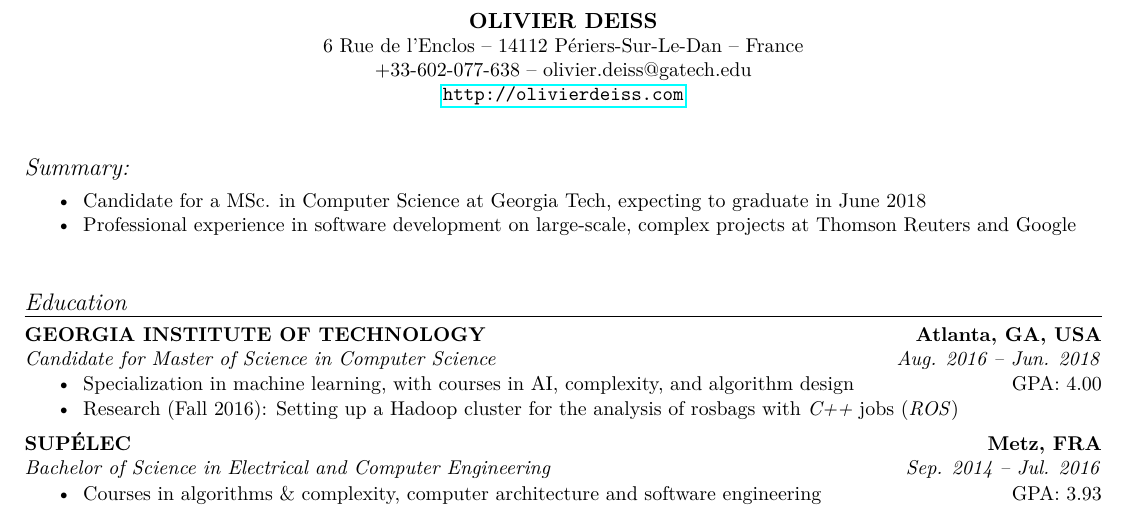
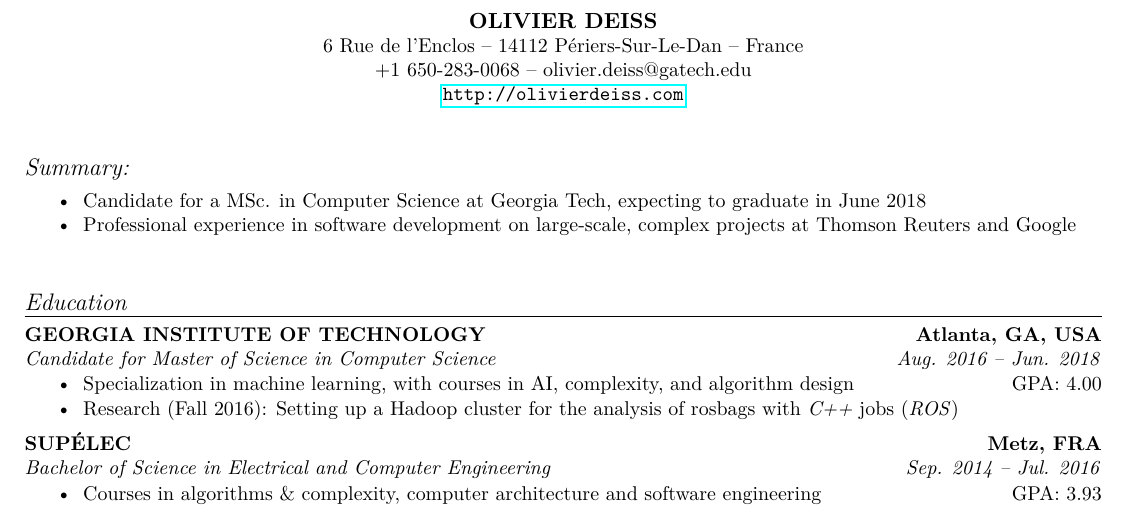
Before and after one commit to cswest/Resume, a LaTeX CV (Resume.tex): part of the page, cut so that both start at the same text. Compiled offline with pdfLaTeX.

Commit message:
Update phone numbers

```diff
--- a/Resume.tex
+++ b/Resume.tex
@@ -63,8 +63,9 @@
 \begin{center}
   \begin{small}\textbf{OLIVIER DEISS}\end{small}\\
   6 Rue de l'Enclos -- 14112 P\'eriers-Sur-Le-Dan -- France\\
-  %+33 602 077 638, +1 650 283 0068 -- olivier.deiss@gatech.edu\\
-  +33-602-077-638 -- olivier.deiss@gatech.edu\\
+  %+33 602-077-638, +1 650-283-0068 -- olivier.deiss@gatech.edu\\
+  %+33 602-077-638 -- olivier.deiss@gatech.edu\\
+  +1 650-283-0068 -- olivier.deiss@gatech.edu\\
   \url{http://olivierdeiss.com}
 \end{center}
 
```
Also changed, not shown: Resume.pdf.
